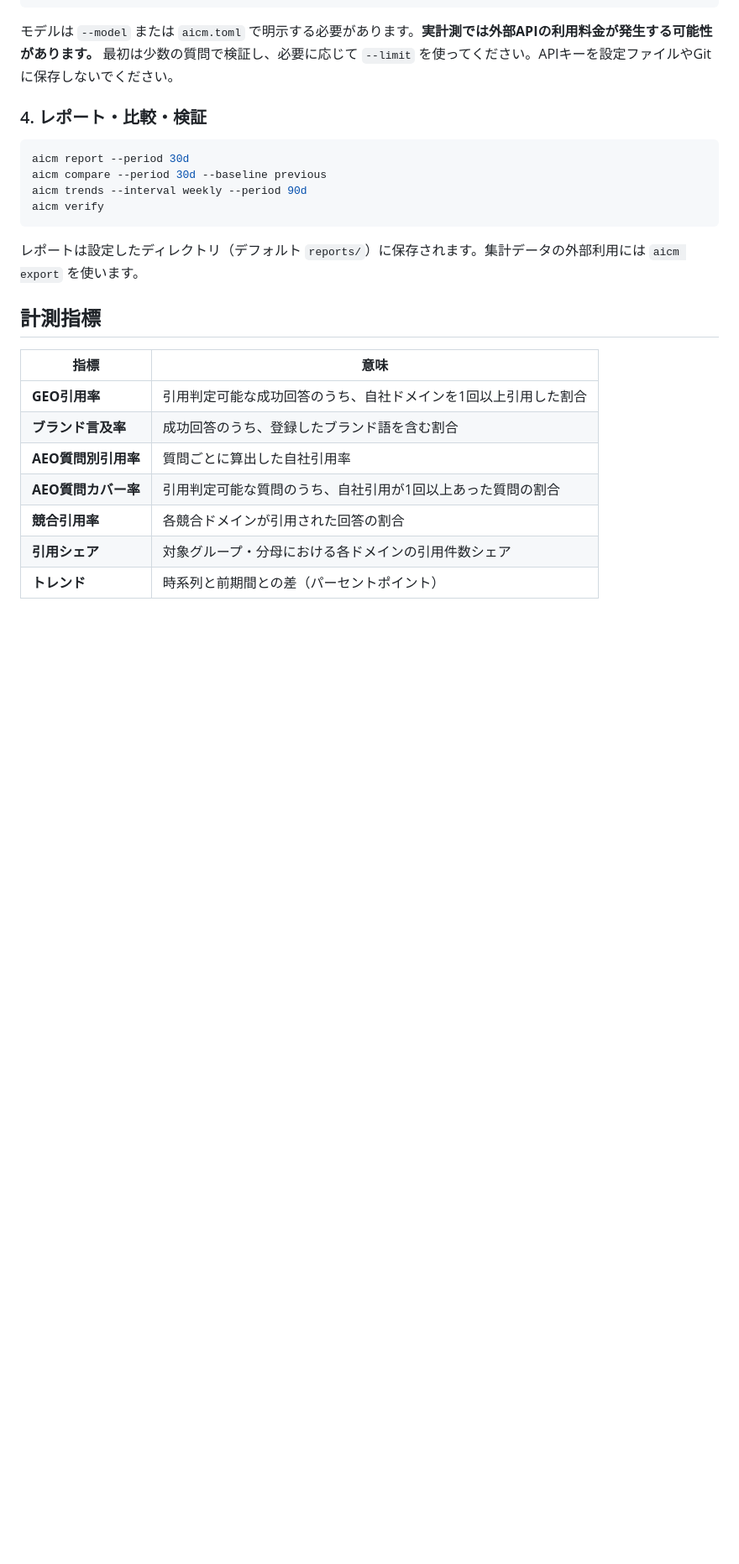
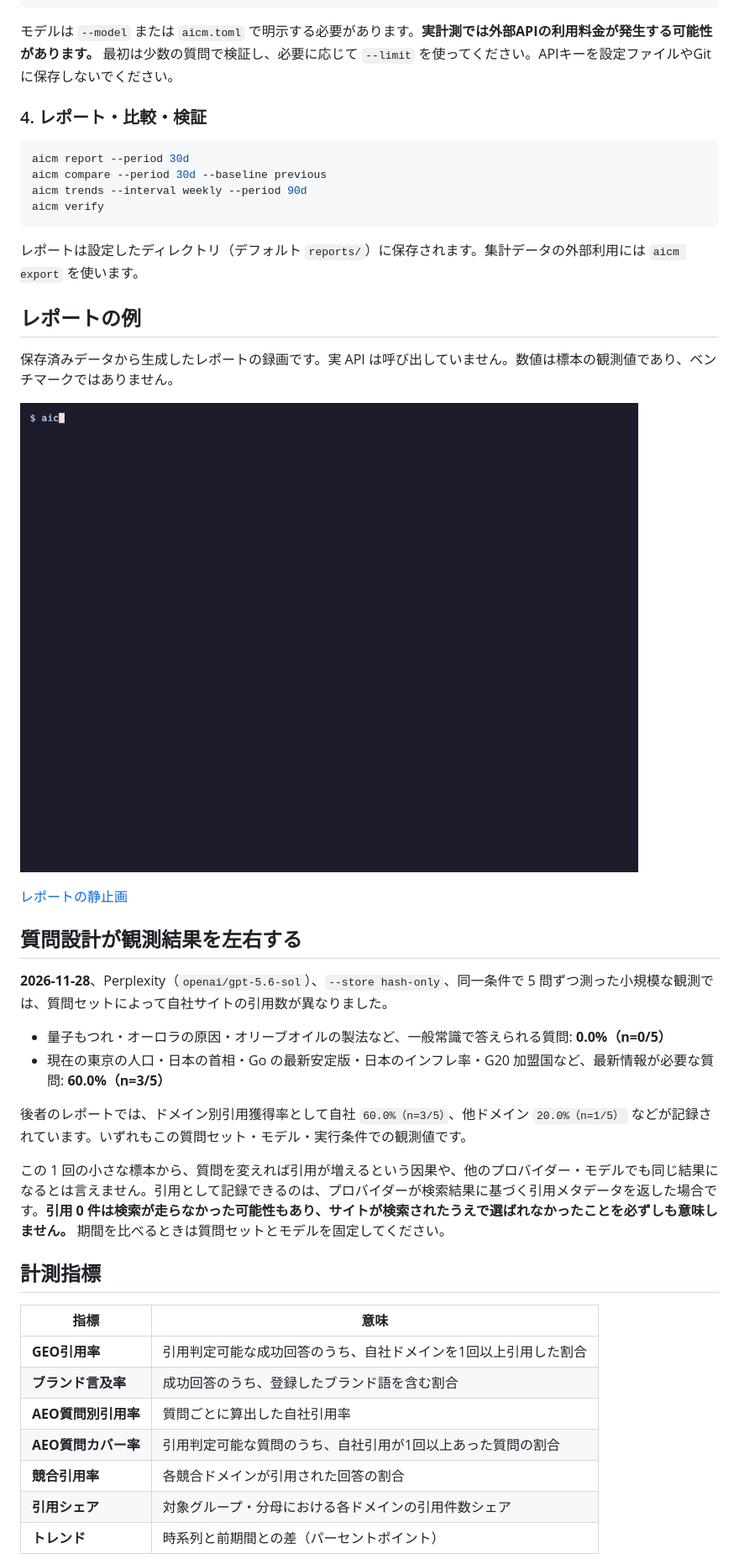
Before and after one commit to routeflags/ai-citation-monitor, a Markdown page: README.ja.md, the part around one of its changes. Shown at 84% size. Drawn GitHub-style; pictures changed too: docs/assets/aicm-report.gif (added); blank space fills up the shorter version.

Commit message:
docs(readme): add demos and question-set observation

```diff
--- a/README.ja.md
+++ b/README.ja.md
@@ -155,6 +161,25 @@ aicm verify
 
 レポートは設定したディレクトリ（デフォルト `reports/`）に保存されます。集計データの外部利用には `aicm export` を使います。
 
+## レポートの例
+
+保存済みデータから生成したレポートの録画です。実 API は呼び出していません。数値は標本の観測値であり、ベンチマークではありません。
+
+![aicm のレポート表示デモ](docs/assets/aicm-report.gif)
+
+[レポートの静止画](docs/assets/aicm-report.png)
+
+## 質問設計が観測結果を左右する
+
+**2026-11-28**、Perplexity（`openai/gpt-5.6-sol`）、`--store hash-only`、同一条件で 5 問ずつ測った小規模な観測では、質問セットによって自社サイトの引用数が異なりました。
+
+- 量子もつれ・オーロラの原因・オリーブオイルの製法など、一般常識で答えられる質問: **0.0%（n=0/5）**
+- 現在の東京の人口・日本の首相・Go の最新安定版・日本のインフレ率・G20 加盟国など、最新情報が必要な質問: **60.0%（n=3/5）**
+
+後者のレポートでは、ドメイン別引用獲得率として自社 `60.0%（n=3/5）`、他ドメイン `20.0%（n=1/5）` などが記録されています。いずれもこの質問セット・モデル・実行条件での観測値です。
+
+この 1 回の小さな標本から、質問を変えれば引用が増えるという因果や、他のプロバイダー・モデルでも同じ結果になるとは言えません。引用として記録できるのは、プロバイダーが検索結果に基づく引用メタデータを返した場合です。**引用 0 件は検索が走らなかった可能性もあり、サイトが検索されたうえで選ばれなかったことを必ずしも意味しません。** 期間を比べるときは質問セットとモデルを固定してください。
+
 ## 計測指標
 
 | 指標 | 意味 |
```
Also changed, not shown: other parts of README.ja.md (+6 -0 lines), README.md (+25 -0 lines), docs/assets/aicm-demo.gif (added), docs/assets/aicm-report.png (added).
